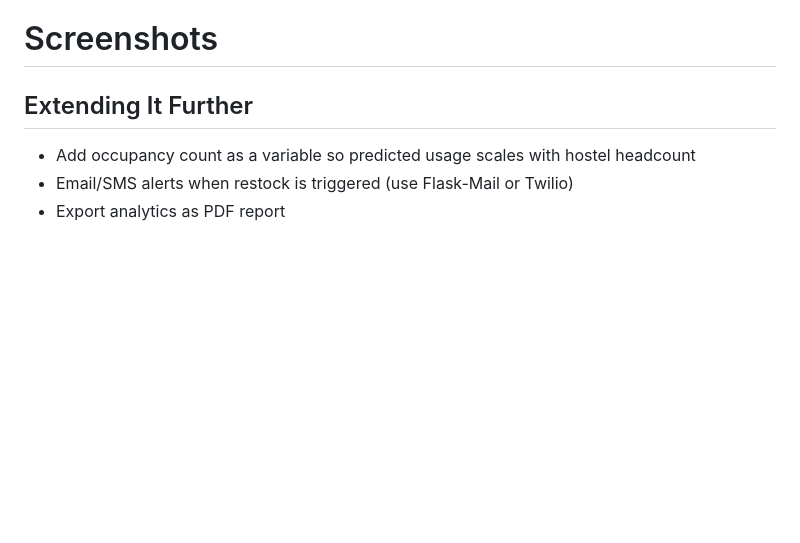
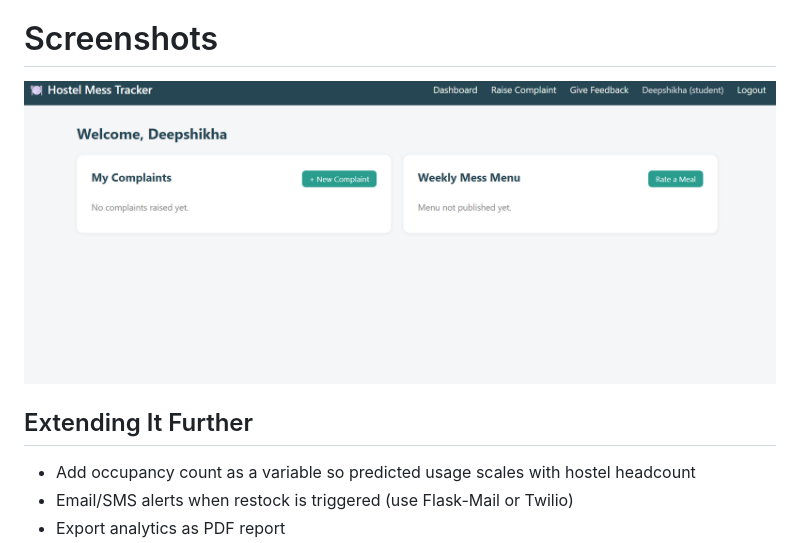
Before and after one commit to deepsikhakps-afk/Hostel_Mess_Tracker, a Markdown page: README.md, the part around the change. Drawn GitHub-style; pictures changed too: image.png (added); blank space fills up the shorter version.

```diff
--- a/README.md
+++ b/README.md
@@ -104,6 +104,8 @@ just a CRUD form).
 8. Future Scope (SMS/email alerts, occupancy-adjusted forecasting, mobile app)
 
 # Screenshots
+![alt text](image.png)
+
 ## Extending It Further
 
 - Add occupancy count as a variable so predicted usage scales with hostel headcount
```
